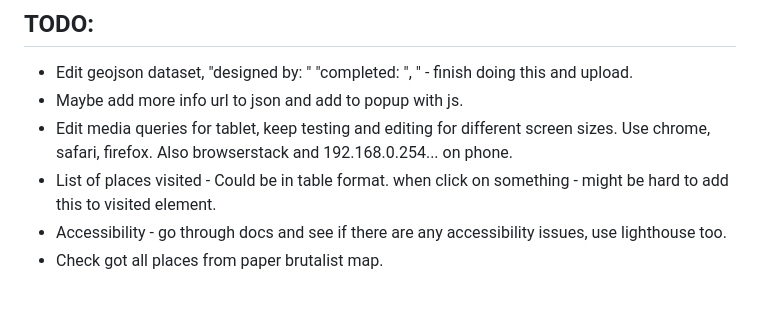
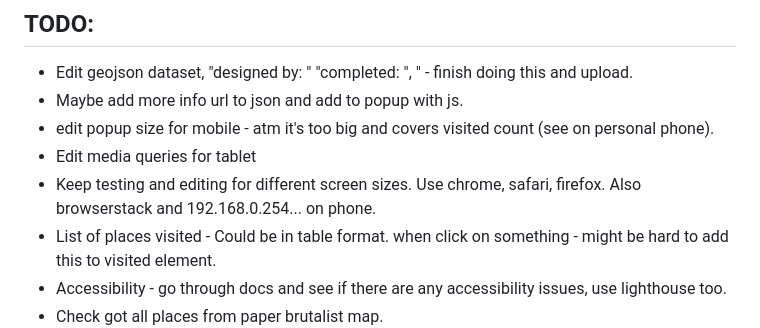
Before and after one commit to jones58/brutalist-map, a Markdown page: README.md, the part around the change. Rendered like a GitHub page; blank space fills up the shorter version.

Commit message:
edit to do list

```diff
--- a/README.md
+++ b/README.md
@@ -46,7 +46,9 @@ A map for discovering London's Brutalist buildings, built using Mapbox's API.
 
 - Edit geojson dataset, "designed by: " "completed: ", " - finish doing this and upload.
 - Maybe add more info url to json and add to popup with js.
-- Edit media queries for tablet, keep testing and editing for different screen sizes. Use chrome, safari, firefox. Also browserstack and 192.168.0.254... on phone.
+- edit popup size for mobile - atm it's too big and covers visited count (see on personal phone).
+- Edit media queries for tablet
+- Keep testing and editing for different screen sizes. Use chrome, safari, firefox. Also browserstack and 192.168.0.254... on phone.
 - List of places visited - Could be in table format. when click on something - might be hard to add this to visited element.
 - Accessibility - go through docs and see if there are any accessibility issues, use lighthouse too.
 - Check got all places from paper brutalist map.
```
